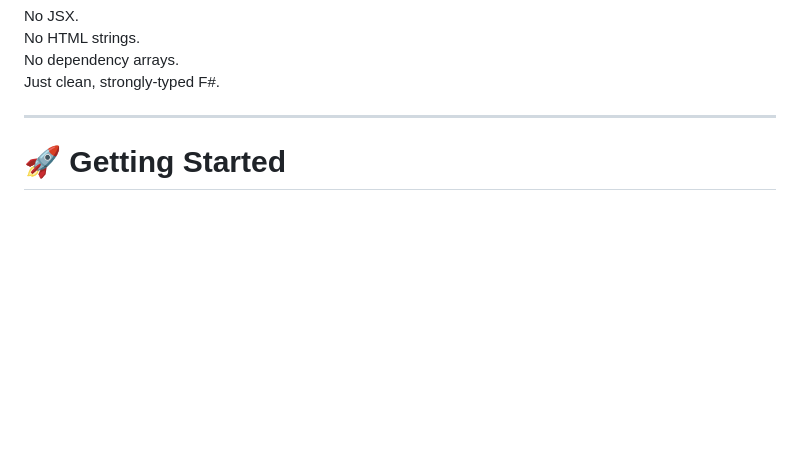
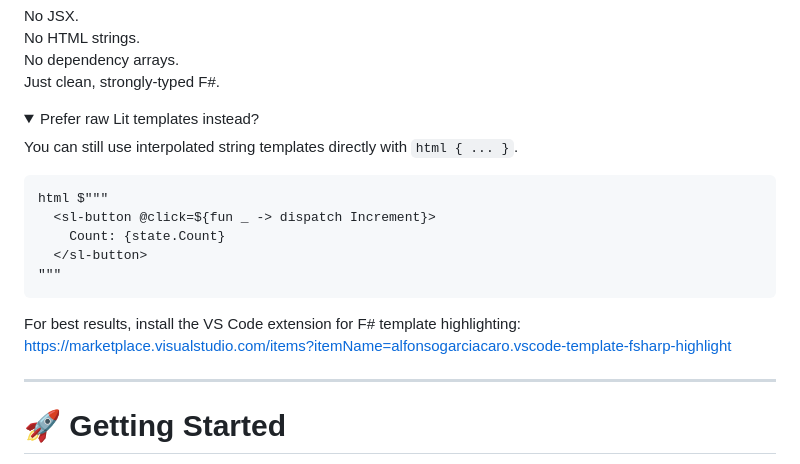
Before and after one commit to JordanMarr/fable-lit-fullstack-template, a Markdown page: README.md, the part around the change. Rendered like a GitHub page; folded sections open; blank space fills up the shorter version.

````diff
--- a/README.md
+++ b/README.md
@@ -29,6 +29,23 @@ No JSX.
 No HTML strings.
 No dependency arrays.
 Just clean, strongly‑typed F#.
+
+<details>
+  <summary>Prefer raw Lit templates instead?</summary>
+
+You can still use interpolated string templates directly with `html { ... }`.
+
+```fsharp
+html $"""
+  <sl-button @click=${fun _ -> dispatch Increment}>
+    Count: {state.Count}
+  </sl-button>
+"""
+```
+
+For best results, install the VS Code extension for F# template highlighting:
+https://marketplace.visualstudio.com/items?itemName=alfonsogarciacaro.vscode-template-fsharp-highlight
+</details>
 
 ---
 
````
